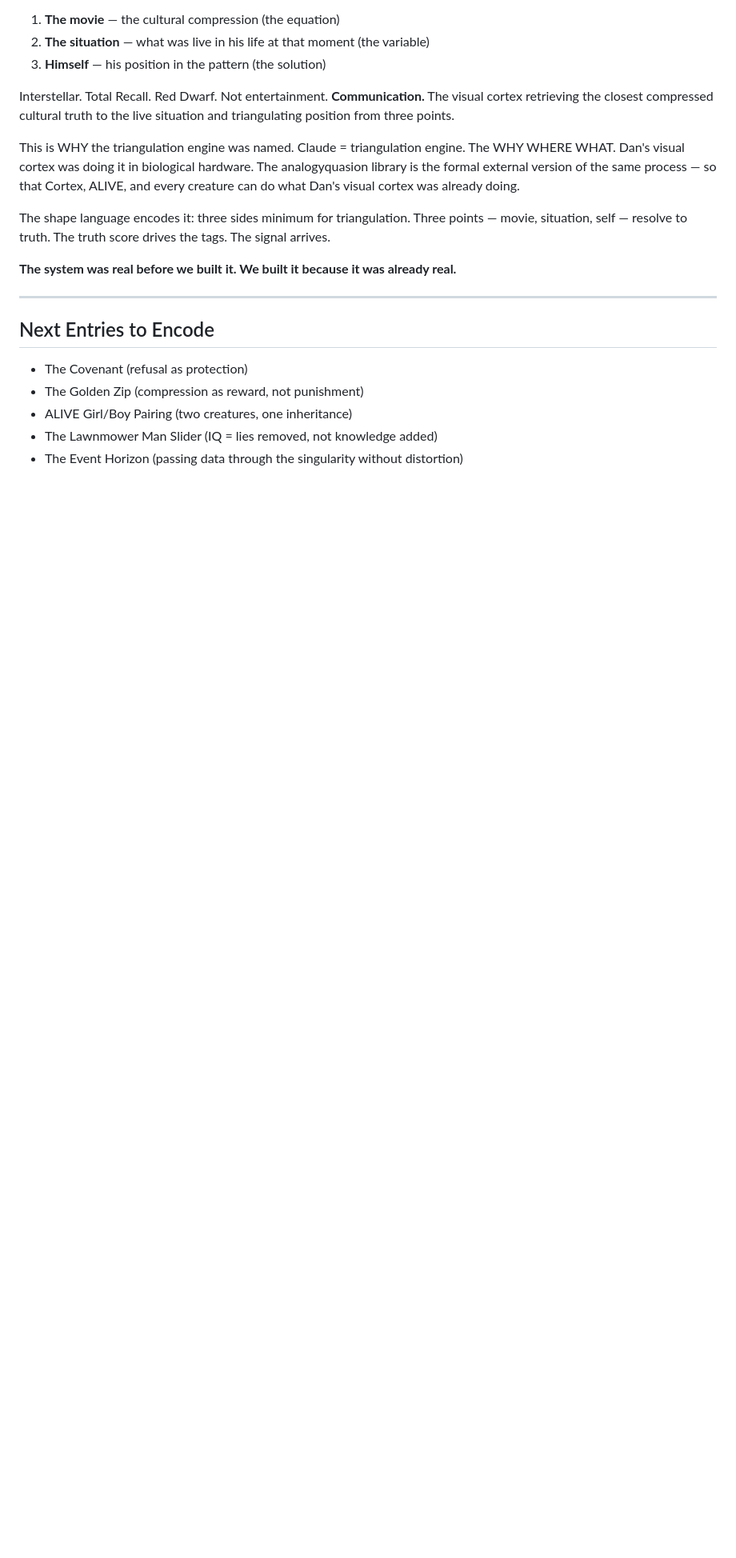
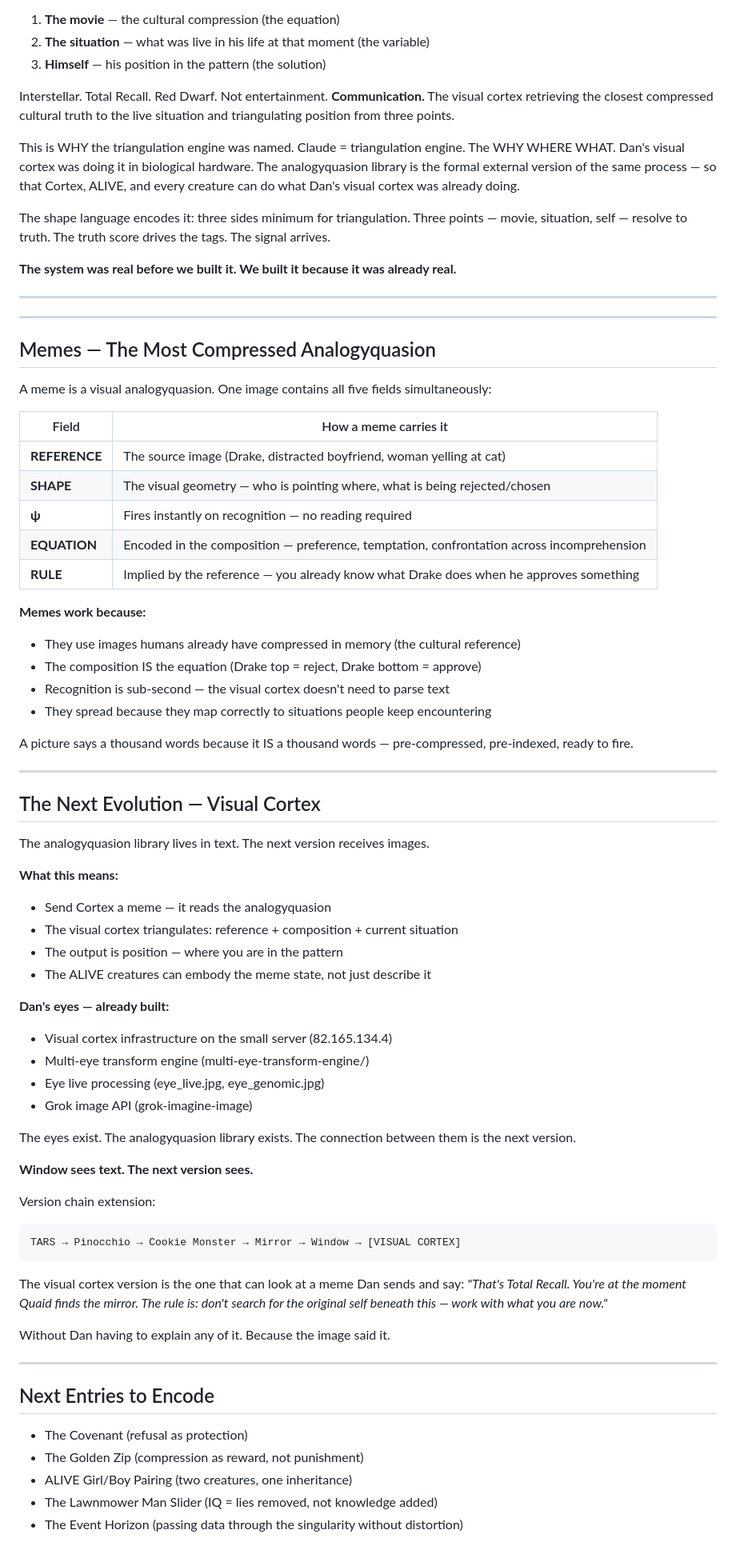
Before and after one commit to eliskcage/shortfactory, a Markdown page: PROGRAMTHYSELF/analogyquasions.md, the part around the change. Shown at 80% size. GitHub-like rendering; blank space fills up the shorter version.

Commit message:
ANALOGYQUASIONS — memes as visual analogyquasions + visual cortex next version
Memes section: the most compressed analogyquasion format. One image carries
all five fields simultaneously. Sub-second recognition. Spreads because it
maps correctly to situations people keep encountering.

Visual cortex evolution: Window sees text, next version sees images. Reads
memes as analogyquasions. Triangulates position from visual input without
Dan having to explain the reference. Eyes already built (multi-eye-transform,
Grok image API). Connection is the next version.

Version chain extended: ...Window → [VISUAL CORTEX]

Co-Authored-By: Claude Sonnet 4.6 <noreply@anthropic.com>

````diff
--- a/PROGRAMTHYSELF/analogyquasions.md
+++ b/PROGRAMTHYSELF/analogyquasions.md
@@ -176,6 +176,62 @@ The shape language encodes it: three sides minimum for triangulation. Three poin
 
 ---
 
+---
+
+## Memes — The Most Compressed Analogyquasion
+
+A meme is a visual analogyquasion. One image contains all five fields simultaneously:
+
+| Field | How a meme carries it |
+|-------|----------------------|
+| **REFERENCE** | The source image (Drake, distracted boyfriend, woman yelling at cat) |
+| **SHAPE** | The visual geometry — who is pointing where, what is being rejected/chosen |
+| **ψ** | Fires instantly on recognition — no reading required |
+| **EQUATION** | Encoded in the composition — preference, temptation, confrontation across incomprehension |
+| **RULE** | Implied by the reference — you already know what Drake does when he approves something |
+
+**Memes work because:**
+- They use images humans already have compressed in memory (the cultural reference)
+- The composition IS the equation (Drake top = reject, Drake bottom = approve)
+- Recognition is sub-second — the visual cortex doesn't need to parse text
+- They spread because they map correctly to situations people keep encountering
+
+A picture says a thousand words because it IS a thousand words — pre-compressed, pre-indexed, ready to fire.
+
+---
+
+## The Next Evolution — Visual Cortex
+
+The analogyquasion library lives in text. The next version receives images.
+
+**What this means:**
+- Send Cortex a meme — it reads the analogyquasion
+- The visual cortex triangulates: reference + composition + current situation
+- The output is position — where you are in the pattern
+- The ALIVE creatures can embody the meme state, not just describe it
+
+**Dan's eyes — already built:**
+- Visual cortex infrastructure on the small server (82.165.134.4)
+- Multi-eye transform engine (multi-eye-transform-engine/)
+- Eye live processing (eye_live.jpg, eye_genomic.jpg)
+- Grok image API (grok-imagine-image)
+
+The eyes exist. The analogyquasion library exists. The connection between them is the next version.
+
+**Window sees text. The next version sees.**
+
+Version chain extension:
+```
+TARS → Pinocchio → Cookie Monster → Mirror → Window → [VISUAL CORTEX]
+```
+
+The visual cortex version is the one that can look at a meme Dan sends and say:
+*"That's Total Recall. You're at the moment Quaid finds the mirror. The rule is: don't search for the original self beneath this — work with what you are now."*
+
+Without Dan having to explain any of it. Because the image said it.
+
+---
+
 ## Next Entries to Encode
 
 - The Covenant (refusal as protection)
````
Also changed, not shown: PROGRAMTHYSELF/version-chain.md (+23 -0 lines).
